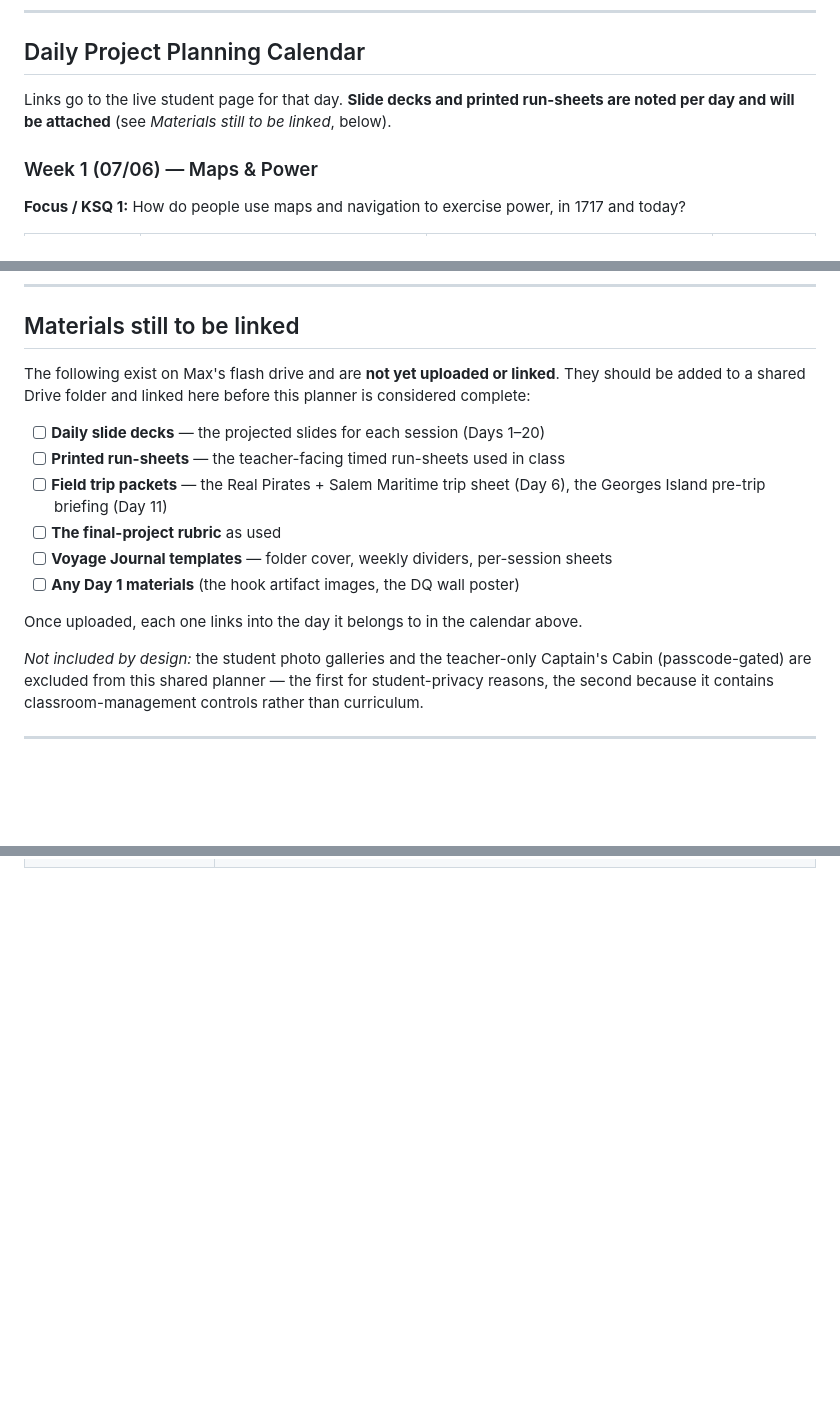
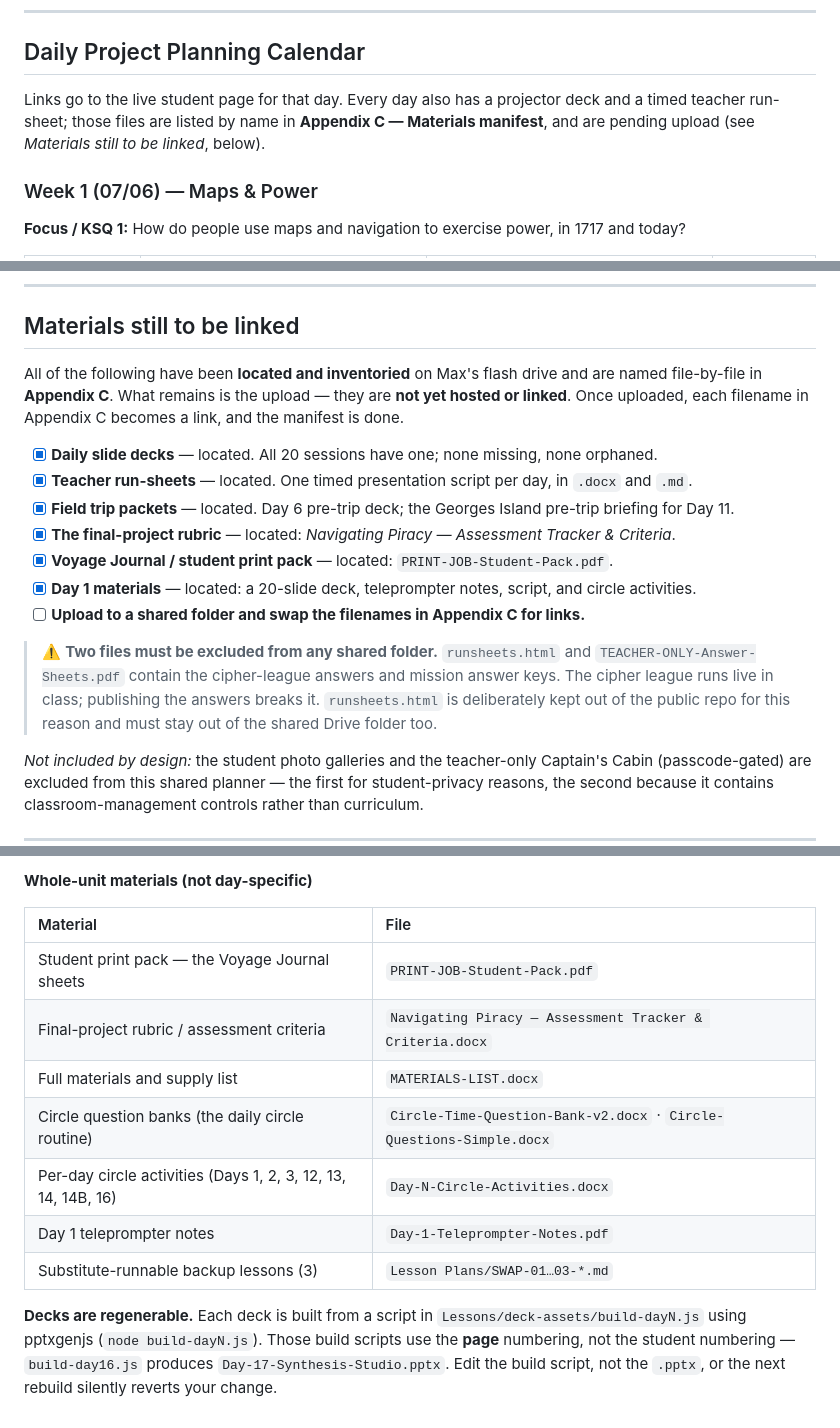
Before and after one commit to mapzimus/Whydah-Unit, a Markdown page: unit-planner/PBL-Unit-Planner-Summer-2026-FINAL.md, 3 parts joined by grey strips. GitHub-like rendering; blank space fills up the shorter version.

```diff
--- a/unit-planner/PBL-Unit-Planner-Summer-2026-FINAL.md
+++ b/unit-planner/PBL-Unit-Planner-Summer-2026-FINAL.md
@@ -35,8 +35,9 @@
 
 ## Daily Project Planning Calendar
 
-Links go to the live student page for that day. **Slide decks and printed run-sheets are noted per
-day and will be attached** (see *Materials still to be linked*, below).
+Links go to the live student page for that day. Every day also has a projector deck and a timed
+teacher run-sheet; those files are listed by name in **Appendix C — Materials manifest**, and are
+pending upload (see *Materials still to be linked*, below).
 
 ### Week 1 (07/06) — Maps & Power
 
@@ -200,17 +201,23 @@ documents on the Salem trade. Every factual claim on the dashboard is tiered
 
 ## Materials still to be linked
 
-The following exist on Max's flash drive and are **not yet uploaded or linked**. They should be
-added to a shared Drive folder and linked here before this planner is considered complete:
+All of the following have been **located and inventoried** on Max's flash drive and are named
+file-by-file in **Appendix C**. What remains is the upload — they are **not yet hosted or linked**.
+Once uploaded, each filename in Appendix C becomes a link, and the manifest is done.
 
-- [ ] **Daily slide decks** — the projected slides for each session (Days 1–20)
-- [ ] **Printed run-sheets** — the teacher-facing timed run-sheets used in class
-- [ ] **Field trip packets** — the Real Pirates + Salem Maritime trip sheet (Day 6), the Georges Island pre-trip briefing (Day 11)
-- [ ] **The final-project rubric** as used
-- [ ] **Voyage Journal templates** — folder cover, weekly dividers, per-session sheets
-- [ ] **Any Day 1 materials** (the hook artifact images, the DQ wall poster)
+- [x] **Daily slide decks** — located. All 20 sessions have one; none missing, none orphaned.
+- [x] **Teacher run-sheets** — located. One timed presentation script per day, in `.docx` and `.md`.
+- [x] **Field trip packets** — located. Day 6 pre-trip deck; the Georges Island pre-trip briefing for Day 11.
+- [x] **The final-project rubric** — located: *Navigating Piracy — Assessment Tracker & Criteria*.
+- [x] **Voyage Journal / student print pack** — located: `PRINT-JOB-Student-Pack.pdf`.
+- [x] **Day 1 materials** — located: a 20-slide deck, teleprompter notes, script, and circle activities.
+- [ ] **Upload to a shared folder and swap the filenames in Appendix C for links.**
 
-Once uploaded, each one links into the day it belongs to in the calendar above.
+> ⚠️ **Two files must be excluded from any shared folder.** `runsheets.html` and
+> `TEACHER-ONLY-Answer-Sheets.pdf` contain the cipher-league answers and mission answer keys. The
+> cipher league runs live in class; publishing the answers breaks it. `runsheets.html` is
+> deliberately kept out of the public repo for this reason and must stay out of the shared Drive
+> folder too.
 
 *Not included by design:* the student photo galleries and the teacher-only Captain's Cabin
 (passcode-gated) are excluded from this shared planner — the first for student-privacy reasons,
@@ -250,0 +294,16 @@ Kept here because the changes are the useful part for a future facilitator.
+**Whole-unit materials (not day-specific)**
+
+| Material | File |
+| :-- | :-- |
+| Student print pack — the Voyage Journal sheets | `PRINT-JOB-Student-Pack.pdf` |
+| Final-project rubric / assessment criteria | `Navigating Piracy — Assessment Tracker & Criteria.docx` |
+| Full materials and supply list | `MATERIALS-LIST.docx` |
+| Circle question banks (the daily circle routine) | `Circle-Time-Question-Bank-v2.docx` · `Circle-Questions-Simple.docx` |
+| Per-day circle activities (Days 1, 2, 3, 12, 13, 14, 14B, 16) | `Day-N-Circle-Activities.docx` |
+| Day 1 teleprompter notes | `Day-1-Teleprompter-Notes.pdf` |
+| Substitute-runnable backup lessons (3) | `Lesson Plans/SWAP-01…03-*.md` |
+
+**Decks are regenerable.** Each deck is built from a script in `Lessons/deck-assets/build-dayN.js`
+using pptxgenjs (`node build-dayN.js`). Those build scripts use the **page** numbering, not the
+student numbering — `build-day16.js` produces `Day-17-Synthesis-Studio.pptx`. Edit the build script,
+not the `.pptx`, or the next rebuild silently reverts your change.
```
Also changed, not shown: other parts of unit-planner/PBL-Unit-Planner-Summer-2026-FINAL.md (+37 -1 lines).
